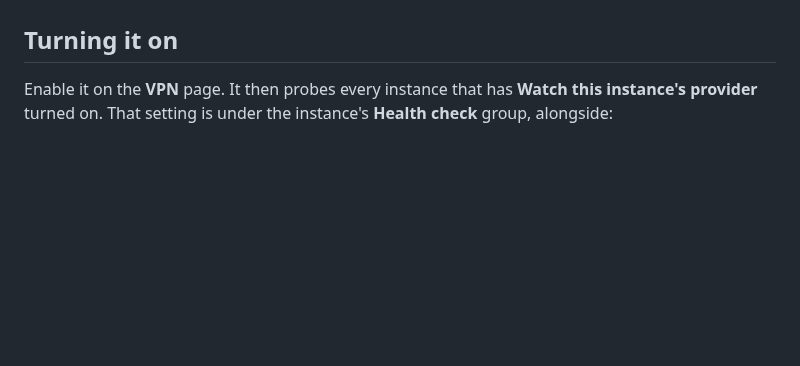
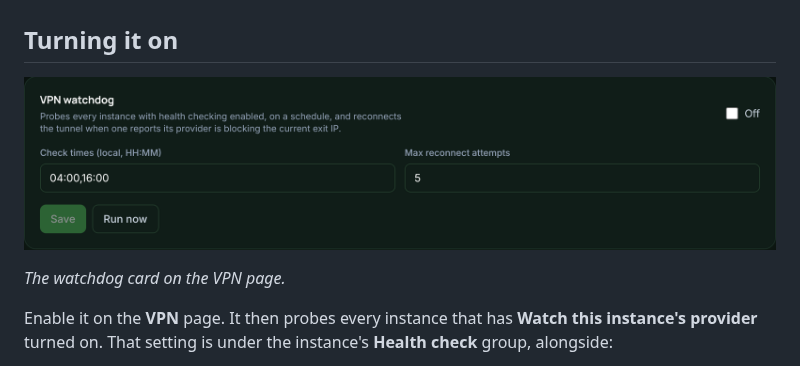
Before and after one commit to x3n0n10/stream-share-suite, a Markdown page: docs/vpn-watchdog.md, the part around the change. Drawn GitHub-style; pictures changed too: docs/images/vpn-watchdog.png (added); blank space fills up the shorter version.

```diff
--- a/docs/vpn-watchdog.md
+++ b/docs/vpn-watchdog.md
@@ -6,6 +6,10 @@ container from the [`stream-share`](https://github.com/x3n0n10/stream-share)
 examples, so you do not need that container any more.
 
 ## Turning it on
+
+![The VPN watchdog card with its check times, reconnect attempts, and Run now button](images/vpn-watchdog.png)
+
+*The watchdog card on the VPN page.*
 
 Enable it on the **VPN** page. It then probes every instance that has **Watch
 this instance's provider** turned on. That setting is under the instance's
```
Also changed, not shown: docs/dashboard.md (+4 -0 lines), docs/stack-management.md (+4 -0 lines), docs/images/sidebar.png (added), docs/images/stack-plan.png (added).
